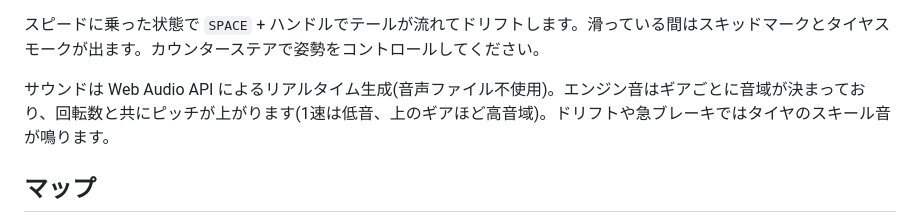
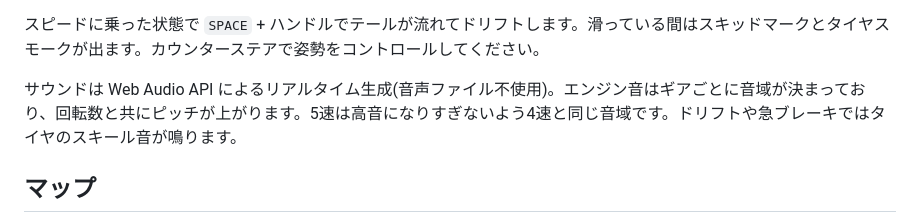
Before and after one commit to keroppa88/car, a Markdown page: README.md, the part around the change. Drawn GitHub-style.

Commit message:
Document fifth-gear audio tuning

```diff
--- a/README.md
+++ b/README.md
@@ -99,7 +99,7 @@ python3 -m http.server 8000
 
 スピードに乗った状態で `SPACE` + ハンドルでテールが流れてドリフトします。滑っている間はスキッドマークとタイヤスモークが出ます。カウンターステアで姿勢をコントロールしてください。
 
-サウンドは Web Audio API によるリアルタイム生成(音声ファイル不使用)。エンジン音はギアごとに音域が決まっており、回転数と共にピッチが上がります(1速は低音、上のギアほど高音域)。ドリフトや急ブレーキではタイヤのスキール音が鳴ります。
+サウンドは Web Audio API によるリアルタイム生成(音声ファイル不使用)。エンジン音はギアごとに音域が決まっており、回転数と共にピッチが上がります。5速は高音になりすぎないよう4速と同じ音域です。ドリフトや急ブレーキではタイヤのスキール音が鳴ります。
 
 ## マップ
 
```
